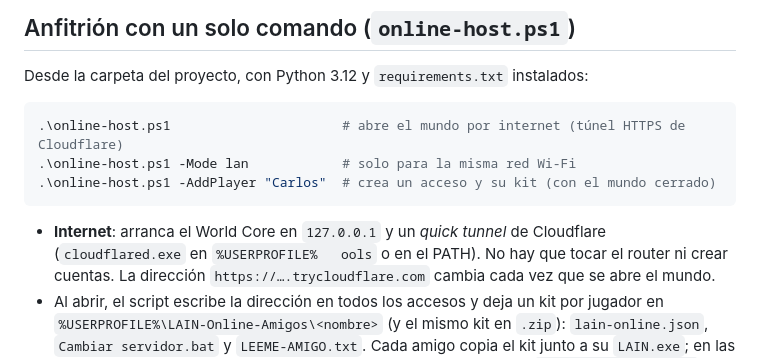
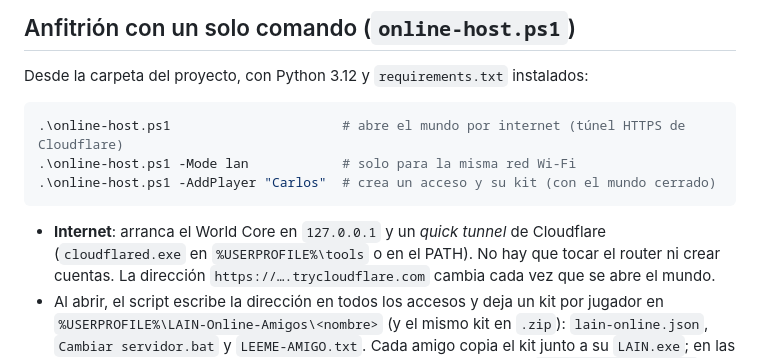
Before and after one commit to webtilians/lain, a Markdown page: ONLINE01.md, the part around the change. Rendered like a GitHub page.

Commit message:
docs(online): fix escaped path in host section
Co-Authored-By: Claude Opus 5.5 <noreply@anthropic.com>

````diff
--- a/ONLINE01.md
+++ b/ONLINE01.md
@@ -15,7 +15,7 @@ Desde la carpeta del proyecto, con Python 3.12 y `requirements.txt` instalados:
 ```
 
 - **Internet**: arranca el World Core en `127.0.0.1` y un *quick tunnel* de
-  Cloudflare (`cloudflared.exe` en `%USERPROFILE%	ools` o en el PATH). No
+  Cloudflare (`cloudflared.exe` en `%USERPROFILE%\tools` o en el PATH). No
   hay que tocar el router ni crear cuentas. La dirección
   `https://….trycloudflare.com` cambia cada vez que se abre el mundo.
 - Al abrir, el script escribe la dirección en todos los accesos y deja un kit
````
